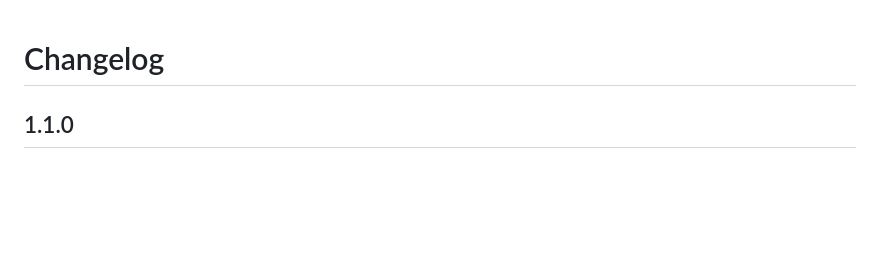
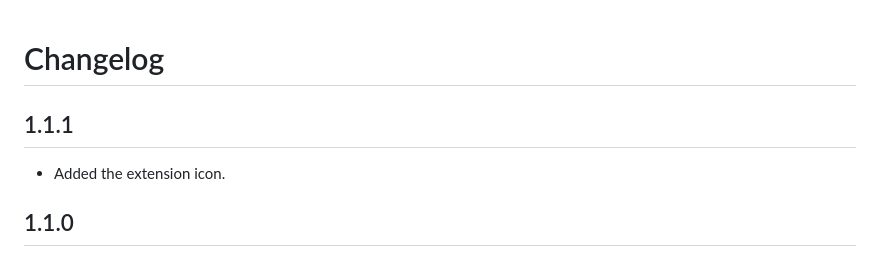
Before and after one commit to xsea29/terminal-pilot, a Markdown page: CHANGELOG.md, the part around the change. Rendered like a GitHub page; blank space fills up the shorter version.

```diff
--- a/CHANGELOG.md
+++ b/CHANGELOG.md
@@ -1,4 +1,8 @@
 # Changelog
+
+## 1.1.1
+
+- Added the extension icon.
 
 ## 1.1.0
 
```
Also changed, not shown: README.md (+2 -2 lines), media/extension-icon.png (added), 2 other files.
